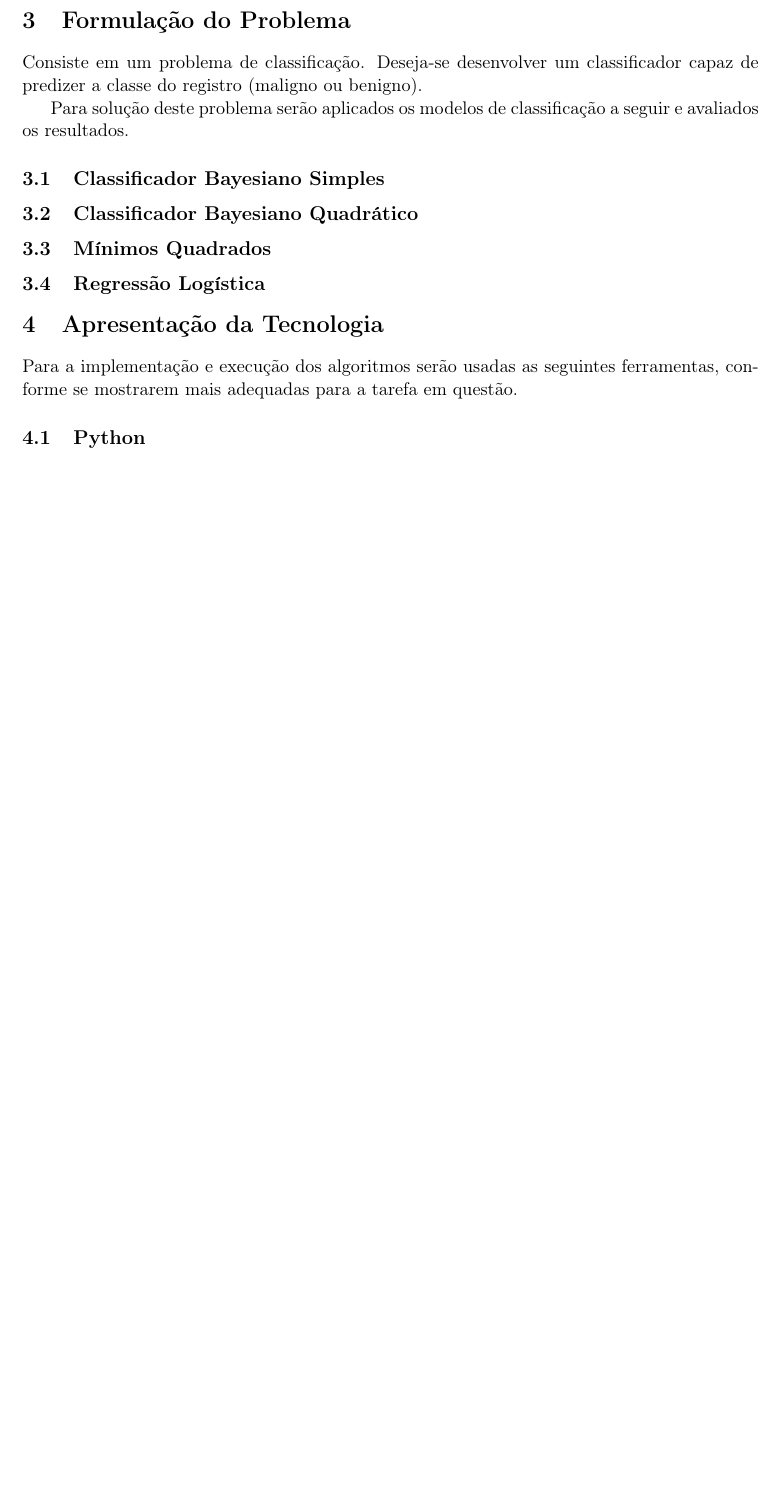
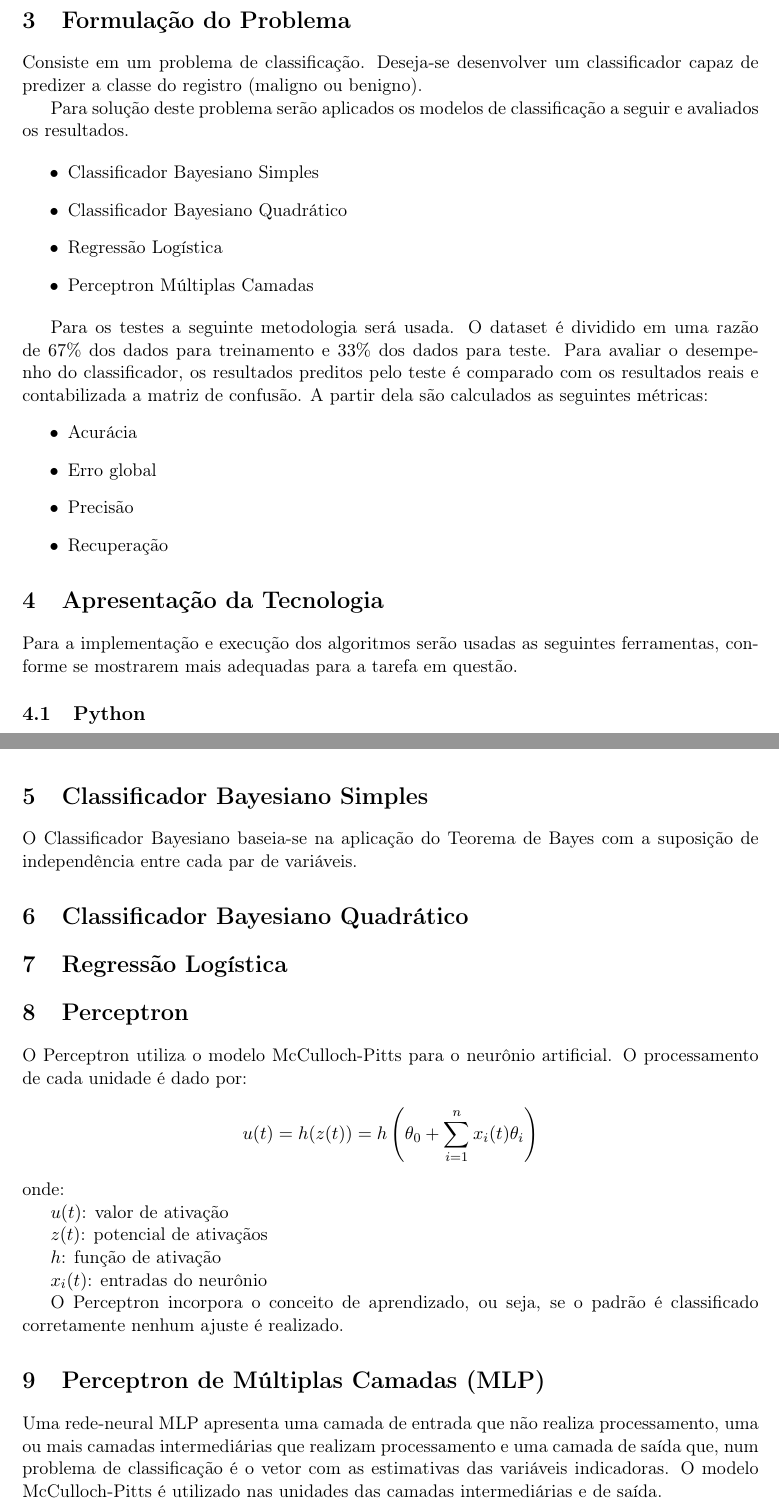
Before and after one commit to lgos44/trab-ic, a LaTeX document (ic_report/report.tex): part of page 17 of 18 before the commit and two parts of pages 17 and 18 of 19 after it, the two joined at a grey line, cut so that both start at the same text, the shorter picture padded with empty space. Compiled offline with pdfLaTeX.

Commit message:
Report and code
Signed-off-by: lgos <lgos@poli.ufrj.br>

```diff
--- a/ic_report/report.tex
+++ b/ic_report/report.tex
@@ -711,10 +711,21 @@ Como o conjunto de dados contém variáveis em unidades e escalas diferentes, o
 Consiste em um problema de classificação. Deseja-se desenvolver um classificador capaz de predizer a classe do registro (maligno ou benigno).
 
 Para solução deste problema serão aplicados os modelos de classificação a seguir e avaliados os resultados.
-\subsection{Classificador Bayesiano Simples}
-\subsection{Classificador Bayesiano Quadrático}
-\subsection{Mínimos Quadrados}
-\subsection{Regressão Logística}
+
+\begin{itemize}
+\item Classificador Bayesiano Simples
+\item Classificador Bayesiano Quadrático
+\item Regressão Logística
+\item Perceptron Múltiplas Camadas
+\end{itemize}
+
+Para os testes a seguinte metodologia será usada. O dataset é dividido em uma razão de $67\%$ dos dados para treinamento e $33\%$ dos dados para teste. Para avaliar o desempenho do classificador, os resultados preditos pelo teste é comparado com os resultados reais e contabilizada a matriz de confusão. A partir dela são calculados as seguintes métricas:
+\begin{itemize}
+\item Acurácia
+\item Erro global
+\item Precisão
+\item Recuperação
+\end{itemize}
 
 \section{Apresentação da Tecnologia}
 Para a implementação e execução dos algoritmos serão usadas as seguintes ferramentas, conforme se mostrarem mais adequadas para a tarefa em questão.
@@ -736,6 +747,31 @@ Possui o seguinte \textit{Toolbox}
 \begin{itemize}
 \item Statistics and Machine Learning Toolbox
 \end{itemize}
+
+\section{Classificador Bayesiano Simples}
+
+O Classificador Bayesiano baseia-se na aplicação do Teorema de Bayes com a suposição de independência entre cada par de variáveis.
+
+\section{Classificador Bayesiano Quadrático}
+\section{Regressão Logística}
+\section{Perceptron}
+O Perceptron utiliza o modelo McCulloch-Pitts para o neurônio artificial. O processamento de cada unidade é dado por:
+\[ u(t) = h(z(t)) = h \left( \theta_0 + \sum_{i=1}^n x_i(t) \theta_i \right) \]
+onde:
+
+$u(t)$: valor de ativação
+
+$z(t)$: potencial de ativaçãos
+
+$h$: função de ativação
+
+$x_i(t)$: entradas do neurônio
+
+O Perceptron incorpora o conceito de aprendizado, ou seja, se o padrão é classificado corretamente nenhum ajuste é realizado.
+\section{Perceptron de Múltiplas Camadas (MLP)}
+Uma rede-neural MLP apresenta uma camada de entrada que não realiza processamento, uma ou mais camadas intermediárias que realizam processamento e uma camada de saída que, num problema de classificação é o vetor com as estimativas das variáveis indicadoras. O modelo McCulloch-Pitts é utilizado nas unidades das camadas intermediárias e de saída.
+
+
 
 
 \begin{table}[]
```
Also changed, not shown: code/main.py (+20 -4 lines), ic_report/title.tex (+1 -1 lines), ic_report/report.tex (10 more changed lines).
